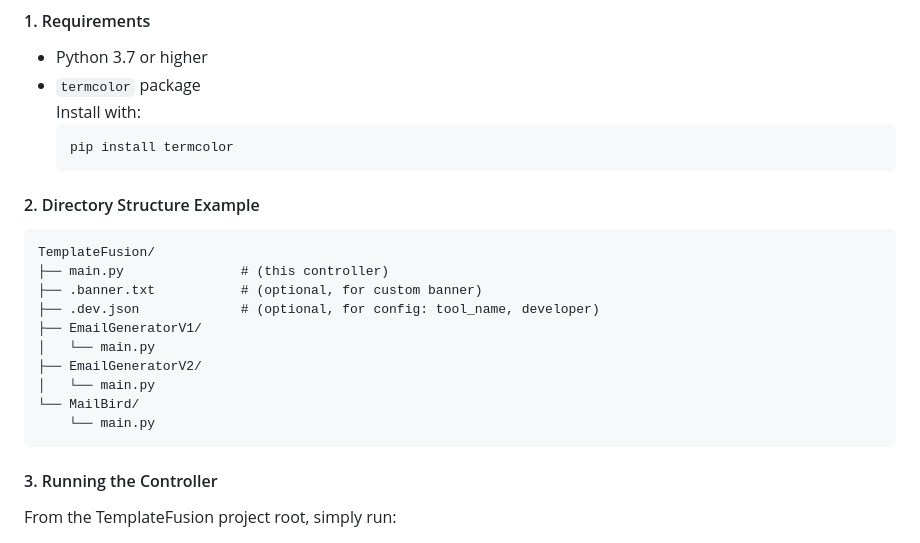
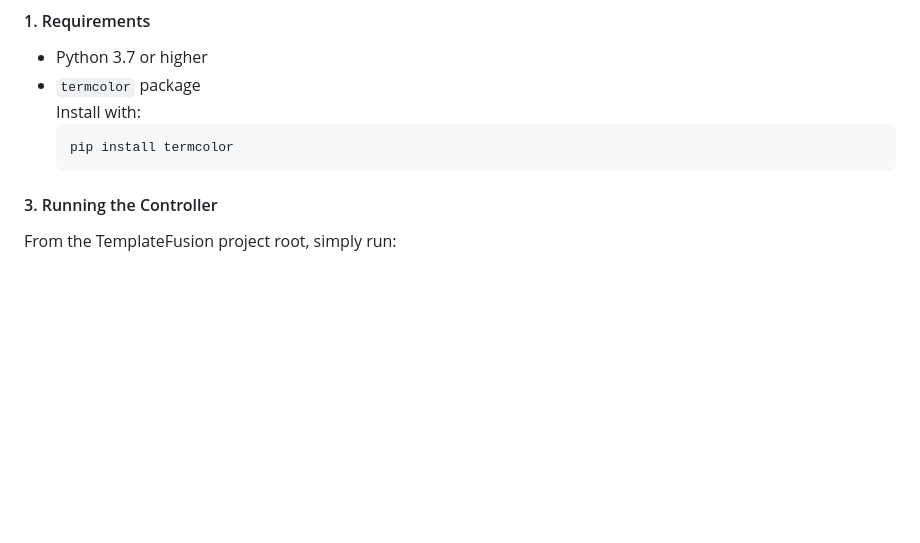
Before and after one commit to zerosocialcode/EmailTemplateGen, a Markdown page: README.md, the part around the change. Rendered like a GitHub page; blank space fills up the shorter version.

````diff
--- a/README.md
+++ b/README.md
@@ -216,22 +216,6 @@ The TemplateFusion main controller is designed to:
   ```bash
   pip install termcolor
   ```
-
-#### 2. Directory Structure Example
-
-```
-TemplateFusion/
-├── main.py               # (this controller)
-├── .banner.txt           # (optional, for custom banner)
-├── .dev.json             # (optional, for config: tool_name, developer)
-├── EmailGeneratorV1/
-│   └── main.py
-├── EmailGeneratorV2/
-│   └── main.py
-└── MailBird/
-    └── main.py
-```
-
 #### 3. Running the Controller
 
 From the TemplateFusion project root, simply run:
````
